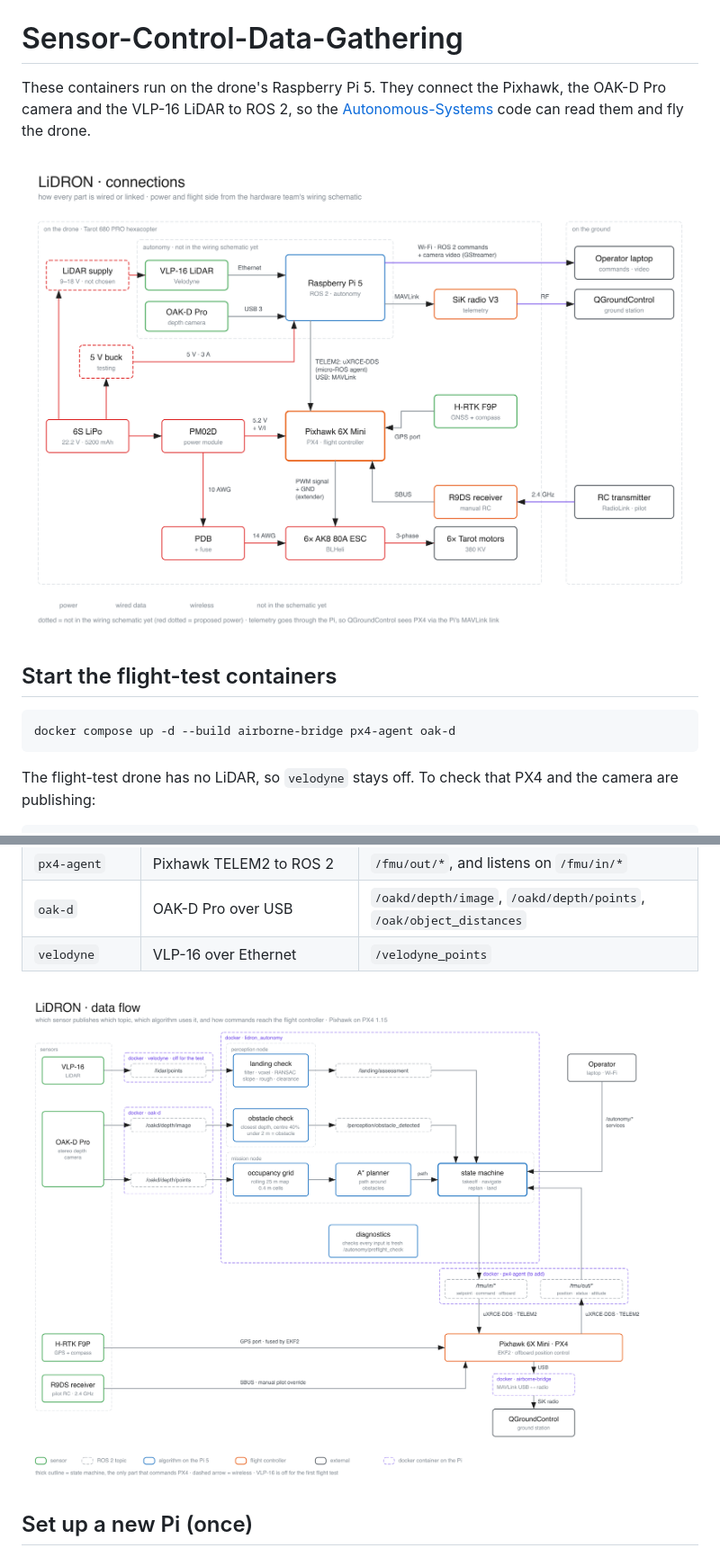
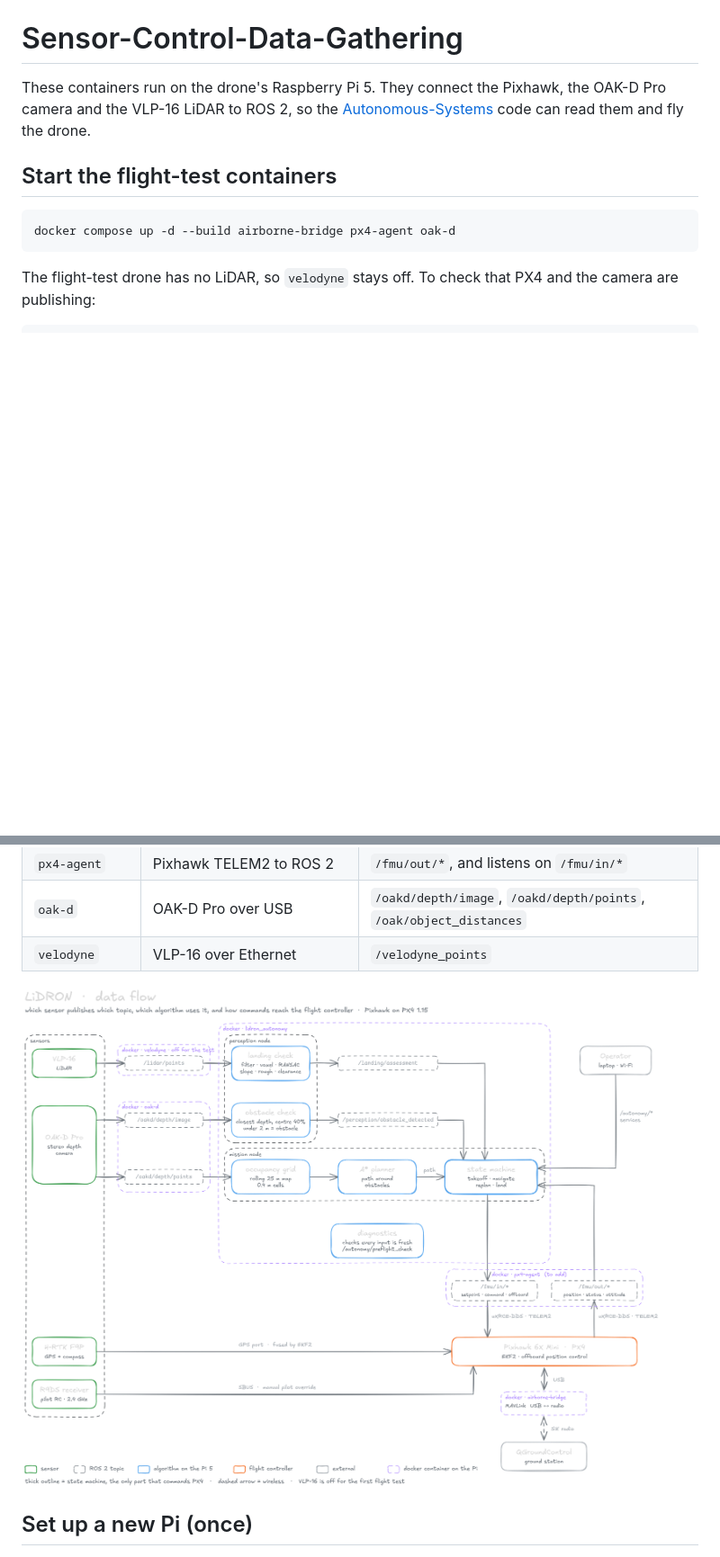
Before and after one commit to LiDRON7/Sensor-Control-Data-Gathering, a Markdown page: README.md, 2 parts joined by grey strips. Shown at 90% size. GitHub-like rendering; pictures changed too: docs/architecture/DataFlow.excalidraw.png (added), docs/architecture/lidron-1-data-flow.png (deleted), docs/architecture/lidron-2-connections.png (deleted); blank space fills up the shorter version.

```diff
--- a/README.md
+++ b/README.md
@@ -1,8 +1,6 @@
 # Sensor-Control-Data-Gathering
 
 These containers run on the drone's Raspberry Pi 5. They connect the Pixhawk, the OAK-D Pro camera and the VLP-16 LiDAR to ROS 2, so the [Autonomous-Systems](https://github.com/LiDRON7/Autonomous-Systems) code can read them and fly the drone.
-
-![Power, data and radio connections](docs/architecture/lidron-2-connections.png)
 
 ## Start the flight-test containers
 
@@ -27,7 +25,7 @@ You should see `/fmu/out/vehicle_status` and `/oakd/depth/points`, among others.
 | `oak-d` | OAK-D Pro over USB | `/oakd/depth/image`, `/oakd/depth/points`, `/oak/object_distances` |
 | `velodyne` | VLP-16 over Ethernet | `/velodyne_points` |
 
-![How data moves from the sensors to PX4](docs/architecture/lidron-1-data-flow.png)
+![How data moves from the sensors to PX4](docs/architecture/DataFlow.excalidraw.png)
 
 ## Set up a new Pi (once)
 
```
Also changed, not shown: other parts of README.md (+3 -1 lines), docs/topics.md (added, +50 -0 lines), 4 other files.
